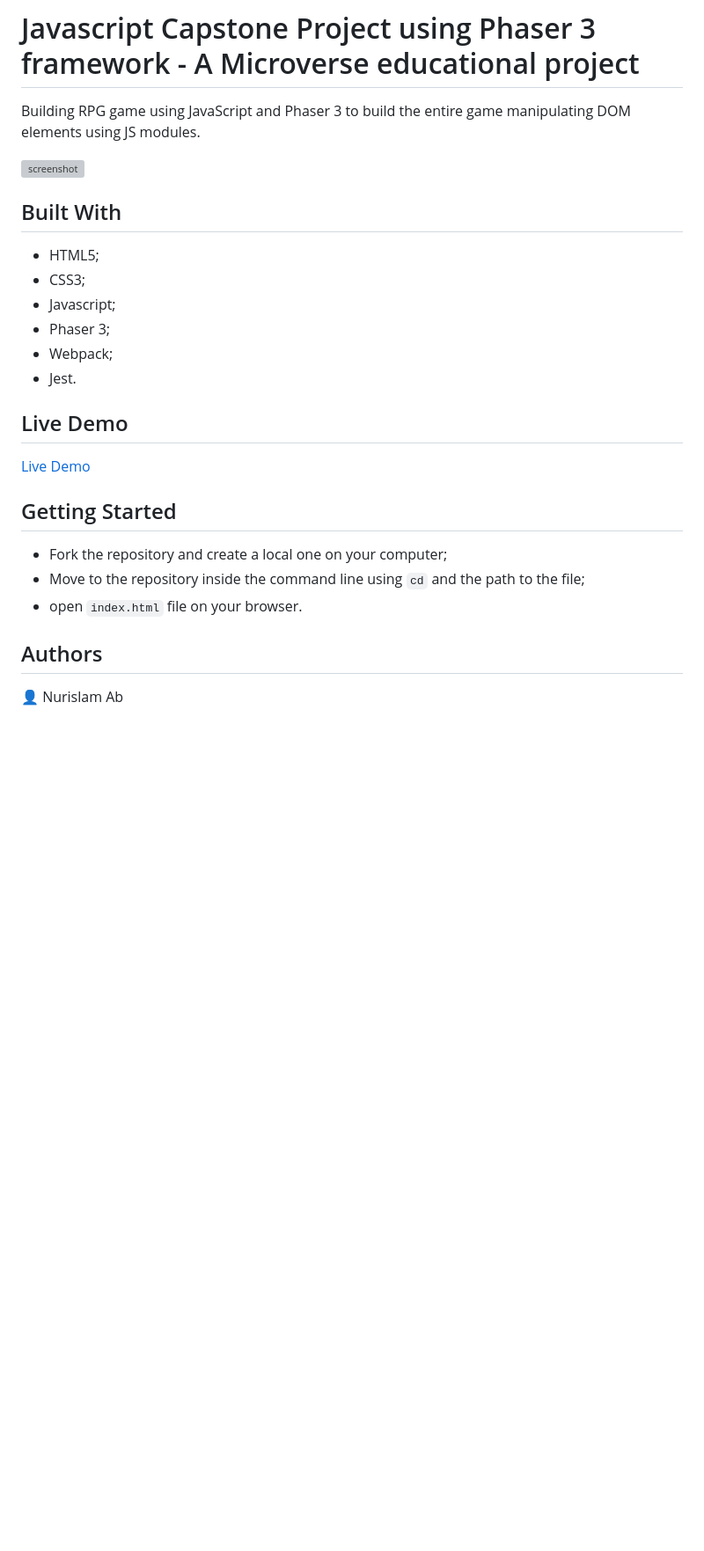
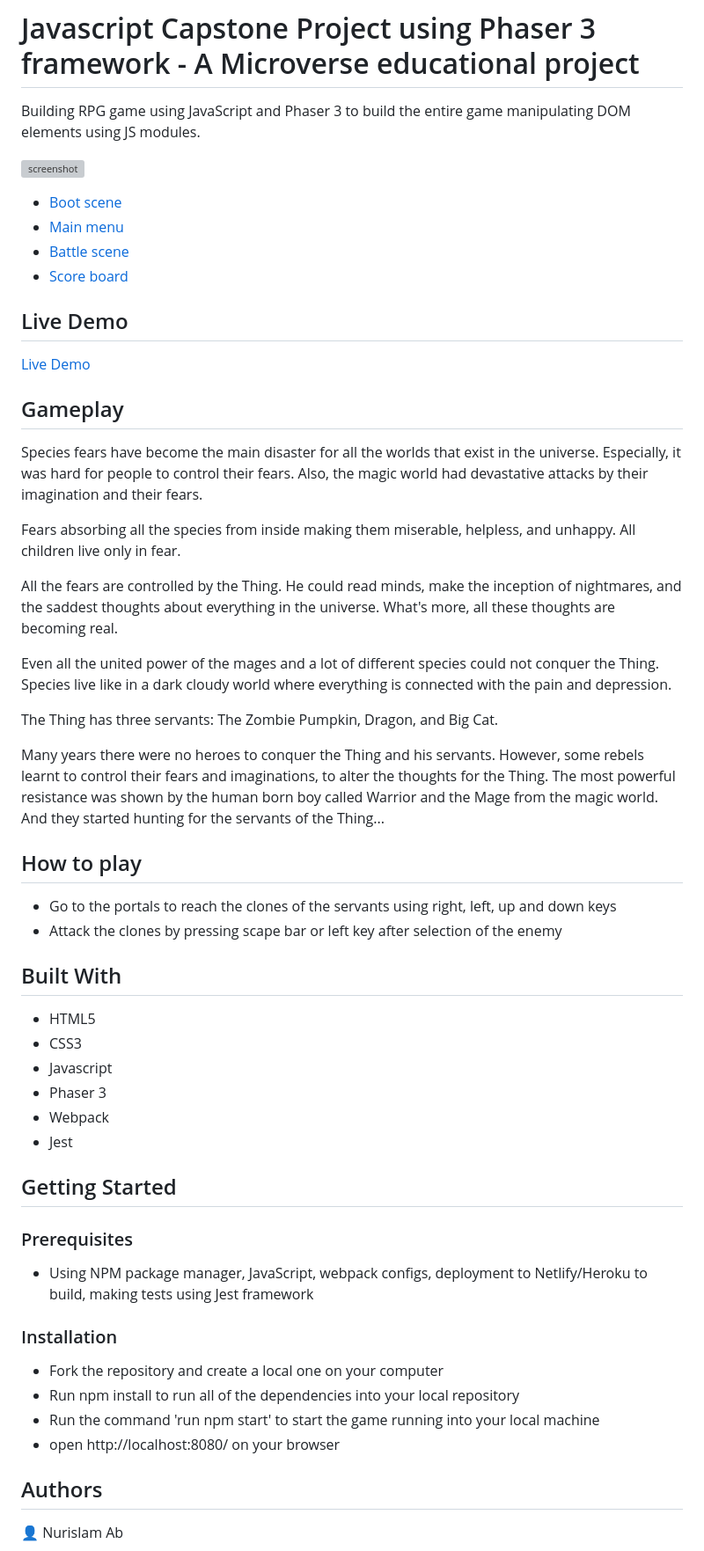
Before and after one commit to nurislam-ab/phaser3_game_js_capstone, a Markdown page: README.md, the part around the change printed below. Shown: that part at 88% size. Rendered like a GitHub page; blank space fills up the shorter version; grey boxes are pictures that could not be loaded.

```diff
--- a/README.md
+++ b/README.md
@@ -6,22 +6,55 @@ Building RPG game using JavaScript and Phaser 3 to build the entire game manipul
 
-## Built With
-
--   HTML5;
--   CSS3;
--   Javascript;
--   Phaser 3;
--   Webpack;
--   Jest.
+* [Boot scene](src/assets/images/1.png)
+* [Main menu](src/assets/images/2.png)
+* [Battle scene](src/assets/images/3.png)
+* [Score board](src/assets/images/4.png)
 
 ## Live Demo
 
 [Live Demo](https://adoring-noether-bdea9e.netlify.app/)
 
+## Gameplay
+
+Species fears have become the main disaster for all the worlds that exist in the universe. Especially, it was hard for people to control their fears. Also, the magic world had devastative attacks by their imagination and their fears.
+
+Fears absorbing all the species from inside making them miserable, helpless, and unhappy. All children live only in fear.
+
+All the fears are controlled by the Thing. He could read minds, make the inception of nightmares, and the saddest thoughts about everything in the universe. What's more, all these thoughts are becoming real.
+
+Even all the united power of the mages and a lot of different species could not conquer the Thing. Species live like in a dark cloudy world where everything is connected with the pain and depression.
+
+The Thing has three servants: The Zombie Pumpkin, Dragon, and Big Cat.
+
+Many years there were no heroes to conquer the Thing and his servants. However, some rebels learnt to control their fears and imaginations, to alter the thoughts for the Thing. The most powerful resistance was shown by the human born boy called Warrior and the Mage from the magic world. And they started hunting for the servants of the Thing...
+
+
+## How to play
+
+- Go to the portals to reach the clones of the servants using right, left, up and down keys
+- Attack the clones by pressing scape bar or left key after selection of the enemy
+
+
+## Built With
+
+-   HTML5
+-   CSS3
+-   Javascript
+-   Phaser 3
+-   Webpack
+-   Jest
+
 ## Getting Started
 
-- Fork the repository and create a local one on your computer;
-- Move to the repository inside the command line using `cd` and the path to the file;
-- open `index.html` file on your browser.
+### Prerequisites
+
+- Using NPM package manager, JavaScript, webpack configs, deployment to Netlify/Heroku to build, making tests using Jest framework
+
+### Installation
+
+- Fork the repository and create a local one on your computer
+- Run npm install to run all of the dependencies into your local repository
+- Run the command 'run npm start' to start the game running into your local machine
+- open http://localhost:8080/ on your browser
 
 ## Authors
 
```
Also changed, not shown: other parts of README.md (+1 -1 lines), src/assets/images/1.png (added), src/assets/images/3.png (added), src/assets/images/4.png (added), 1 other file.
